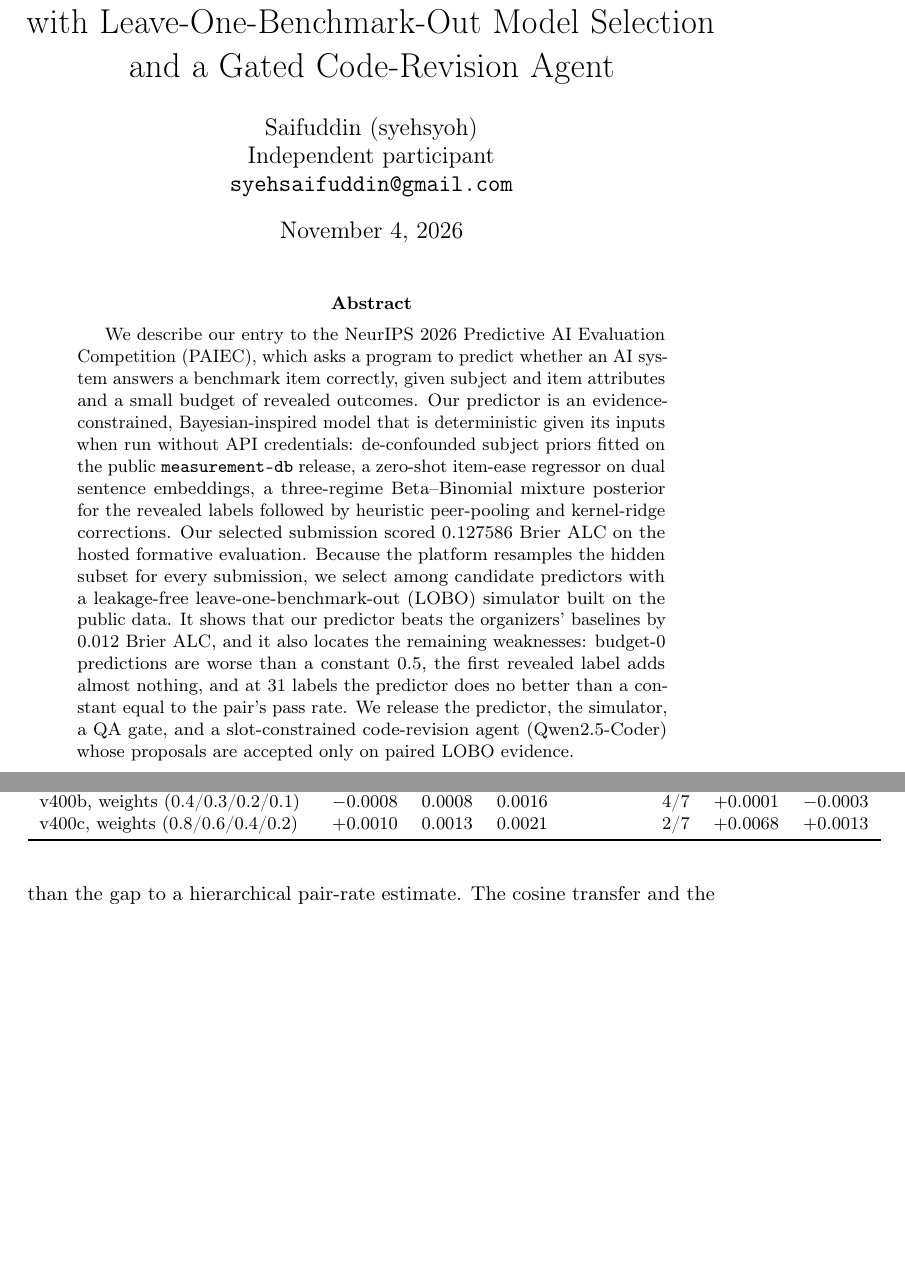
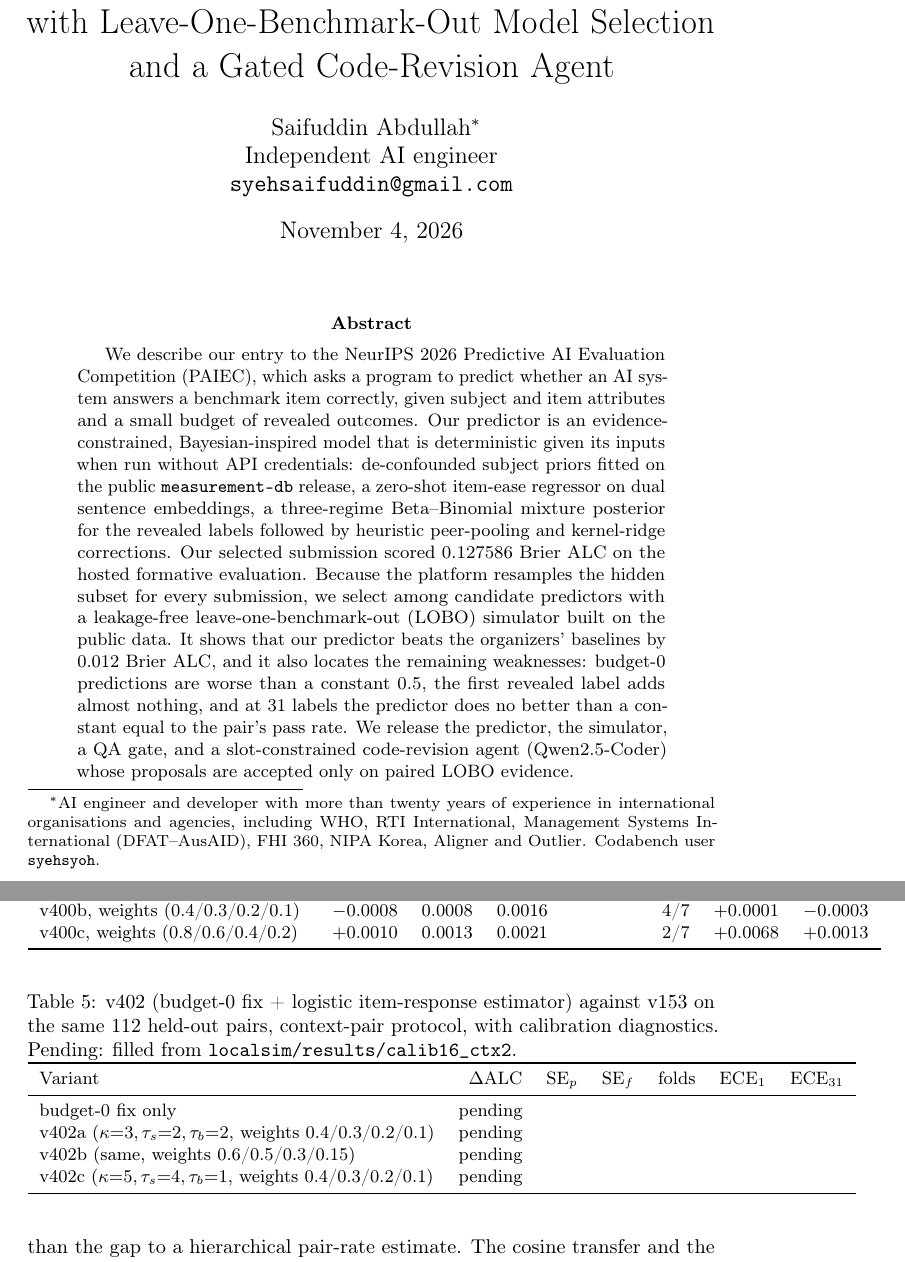
Before and after one commit to syehsyoh-dokling/paiec-evidence-constrained, a LaTeX paper (report.tex): two parts of pages 1 and 10 of 19, joined at a grey line, cut so that both start at the same text, the shorter picture padded with empty space. Compiled offline with pdfLaTeX; a LaTeX package or settings file that is missing is left out.

Commit message:
Report: author block, repo link, glossary, diagrams, factor inventory
Co-Authored-By: Claude Fable 5.1 <noreply@anthropic.com>

```diff
--- a/report.tex
+++ b/report.tex
@@ -22,10 +22,9 @@
 \title{Evidence-Constrained Probabilistic Prediction of AI Response Outcomes\\
 with Leave-One-Benchmark-Out Model Selection and a Gated Code-Revision Agent}
 
-% TODO: fill author names, affiliations and emails (non-anonymous report).
 \author{%
-  Saifuddin (syehsyoh)\\
-  Independent participant\\
+  Saifuddin Abdullah\thanks{AI engineer and developer with more than twenty years of experience in international organisations and agencies, including WHO, RTI International, Management Systems International (DFAT--AusAID), FHI 360, NIPA Korea, Aligner and Outlier. Codabench user \texttt{syehsyoh}.}\\
+  Independent AI engineer\\
   \texttt{syehsaifuddin@gmail.com}
 }
 
@@ -226,6 +225,22 @@ v400c, weights (0.8/0.6/0.4/0.2) & $+0.0010$ & 0.0013 & 0.0021 & 2/7 & $+0.0068$
 \end{tabular}
 \end{table}
 
+\begin{table}[t]
+\caption{v402 (budget-0 fix + logistic item-response estimator) against v153 on the same 112 held-out pairs, context-pair protocol, with calibration diagnostics. Pending: filled from \texttt{localsim/results/calib16\_ctx2}.}
+\label{tab:v402}
+\centering\small
+\begin{tabular}{lrrrrrr}
+\toprule
+Variant & $\Delta$ALC & SE$_p$ & SE$_f$ & folds & ECE$_1$ & ECE$_{31}$ \\
+\midrule
+budget-0 fix only & pending & & & & & \\
+v402a ($\kappa{=}3,\tau_s{=}2,\tau_b{=}2$, weights 0.4/0.3/0.2/0.1) & pending & & & & & \\
+v402b (same, weights 0.6/0.5/0.3/0.15) & pending & & & & & \\
+v402c ($\kappa{=}5,\tau_s{=}4,\tau_b{=}1$, weights 0.4/0.3/0.2/0.1) & pending & & & & & \\
+\bottomrule
+\end{tabular}
+\end{table}
+
 \paragraph{Outcome of the v400 revision.} The two-way estimator does not help (Table~\ref{tab:v400}); the plain protocol without context pairs gives the same picture ($\Delta$ALC $+0.0001$, $-0.0006$ and $+0.0011$ for v400a, b and c, pair-level SE 0.0006--0.0011). Its whole effect is confined to budgets 1--3, where a large weight on the pooled estimate makes $B_1$ worse ($+0.0068$ for v400c) and a small weight reproduces the budget-0 fix alone (v400b, $-0.0008$, within one fold-level SE of the fix by itself). We read this as a negative result with two caveats: the context benchmarks are training benchmarks whose subject deltas the priors already encode, so the simulation cannot show the gain that cross-benchmark labels might give for subjects unknown to the priors; and the additive model works on the probability scale with shrunken means rather than a logistic likelihood. Neither caveat justifies shipping v400; the shipped revision is the budget-0 fix alone, and the next candidates are the peer-precision and low-budget-shrinkage edits that the ablation and the agent batch point to.
 
 \paragraph{Hosted results.} Our selected Codabench submission (ID 1020778, v153) scored 0.127586 Brier ALC on its formative evaluation; at the time of writing the public leaderboard showed it second behind 0.117238. Before the local protocol existed we had made 172 scored formative submissions across the generations of Appendix~\ref{app:generations}; since the protocol, candidates are selected locally and hosted submissions serve as paired per-benchmark checks, which we state here as part of a responsible use of the shared evaluation platform. Fourteen budget-0-revised variants (14 IDs between 1031487 and 1031501, listed in Appendix~\ref{app:ids}) were submitted together with byte-identical controls, to obtain paired per-benchmark observations; their results are appended as they arrive. We note the power of such a test in advance: with per-submission variability of the order of 0.03 and 25 submissions per arm, the standard error of a difference between arms is about 0.008, so the hosted evaluation can confirm or refute only effects an order of magnitude larger than the budget-0 fix measured locally. The hosted batch therefore serves as a consistency check per anonymous benchmark, not as the primary evidence.
```
Also changed, not shown: report.tex (2 more changed lines).
